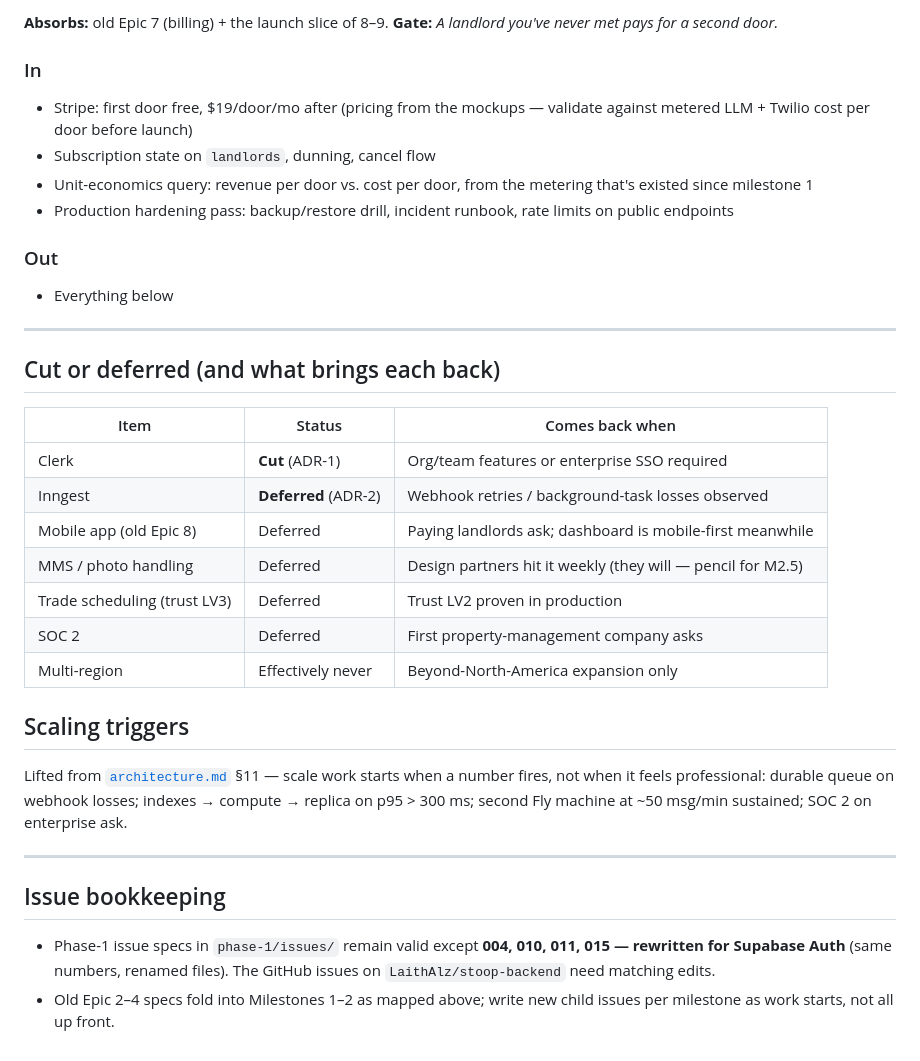
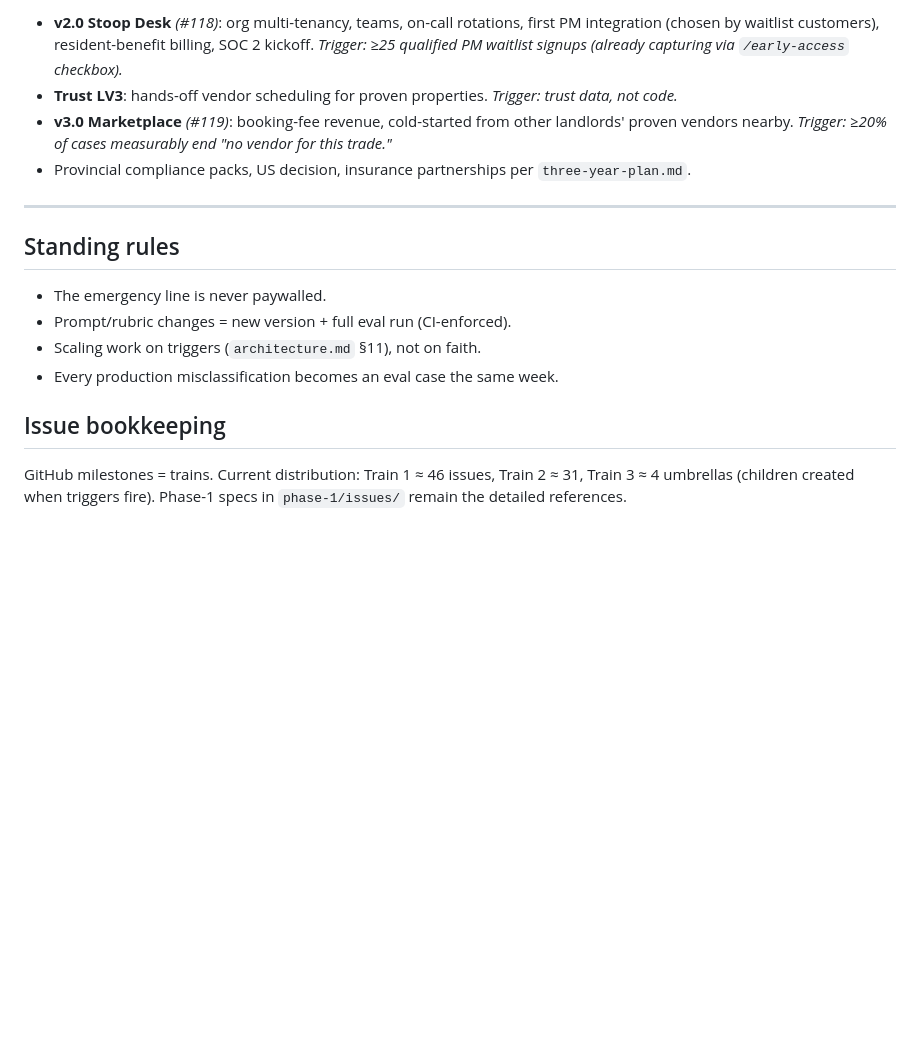
Before and after one commit to LaithAlz/stoop-backend, a Markdown page: docs/plans/stoop-all-epics.md, the part around one of its changes. Rendered like a GitHub page; blank space fills up the shorter version.

```diff
--- a/docs/plans/stoop-all-epics.md
+++ b/docs/plans/stoop-all-epics.md
@@ -100,48 +88,28 @@ RLS, no strangers.
 
-**Absorbs:** old Epic 7 (billing) + the launch slice of 8–9.
-**Gate:** *A landlord you've never met pays for a second door.*
-
-### In
-
-- Stripe: first door free, $19/door/mo after (pricing from the mockups —
-  validate against metered LLM + Twilio cost per door before launch)
-- Subscription state on `landlords`, dunning, cancel flow
-- Unit-economics query: revenue per door vs. cost per door, from the
-  metering that's existed since milestone 1
-- Production hardening pass: backup/restore drill, incident runbook,
-  rate limits on public endpoints
-
-### Out
-
-- Everything below
+- **v2.0 Stoop Desk** *(#118)*: org multi-tenancy, teams, on-call
+  rotations, first PM integration (chosen by waitlist customers),
+  resident-benefit billing, SOC 2 kickoff.
+  *Trigger: ≥25 qualified PM waitlist signups (already capturing via
+  `/early-access` checkbox).*
+- **Trust LV3**: hands-off vendor scheduling for proven properties.
+  *Trigger: trust data, not code.*
+- **v3.0 Marketplace** *(#119)*: booking-fee revenue, cold-started from
+  other landlords' proven vendors nearby.
+  *Trigger: ≥20% of cases measurably end "no vendor for this trade."*
+- Provincial compliance packs, US decision, insurance partnerships per
+  `three-year-plan.md`.
 
 ---
 
-## Cut or deferred (and what brings each back)
+## Standing rules
 
-| Item | Status | Comes back when |
-|---|---|---|
-| Clerk | **Cut** (ADR-1) | Org/team features or enterprise SSO required |
-| Inngest | **Deferred** (ADR-2) | Webhook retries / background-task losses observed |
-| Mobile app (old Epic 8) | Deferred | Paying landlords ask; dashboard is mobile-first meanwhile |
-| MMS / photo handling | Deferred | Design partners hit it weekly (they will — pencil for M2.5) |
-| Trade scheduling (trust LV3) | Deferred | Trust LV2 proven in production |
-| SOC 2 | Deferred | First property-management company asks |
-| Multi-region | Effectively never | Beyond-North-America expansion only |
-
-## Scaling triggers
-
-Lifted from [`architecture.md`](./architecture.md) §11 — scale work starts
-when a number fires, not when it feels professional: durable queue on webhook
-losses; indexes → compute → replica on p95 > 300 ms; second Fly machine at
-~50 msg/min sustained; SOC 2 on enterprise ask.
-
----
+- The emergency line is never paywalled.
+- Prompt/rubric changes = new version + full eval run (CI-enforced).
+- Scaling work on triggers (`architecture.md` §11), not on faith.
+- Every production misclassification becomes an eval case the same week.
 
 ## Issue bookkeeping
 
-- Phase-1 issue specs in `phase-1/issues/` remain valid except **004, 010,
-  011, 015 — rewritten for Supabase Auth** (same numbers, renamed files).
-  The GitHub issues on `LaithAlz/stoop-backend` need matching edits.
-- Old Epic 2–4 specs fold into Milestones 1–2 as mapped above; write new
-  child issues per milestone as work starts, not all up front.
+GitHub milestones = trains. Current distribution: Train 1 ≈ 46 issues,
+Train 2 ≈ 31, Train 3 ≈ 4 umbrellas (children created when triggers fire).
+Phase-1 specs in `phase-1/issues/` remain the detailed references.
```
Also changed, not shown: other parts of docs/plans/stoop-all-epics.md (+64 -76 lines), docs/plans/three-year-plan.md (+6 -6 lines).
